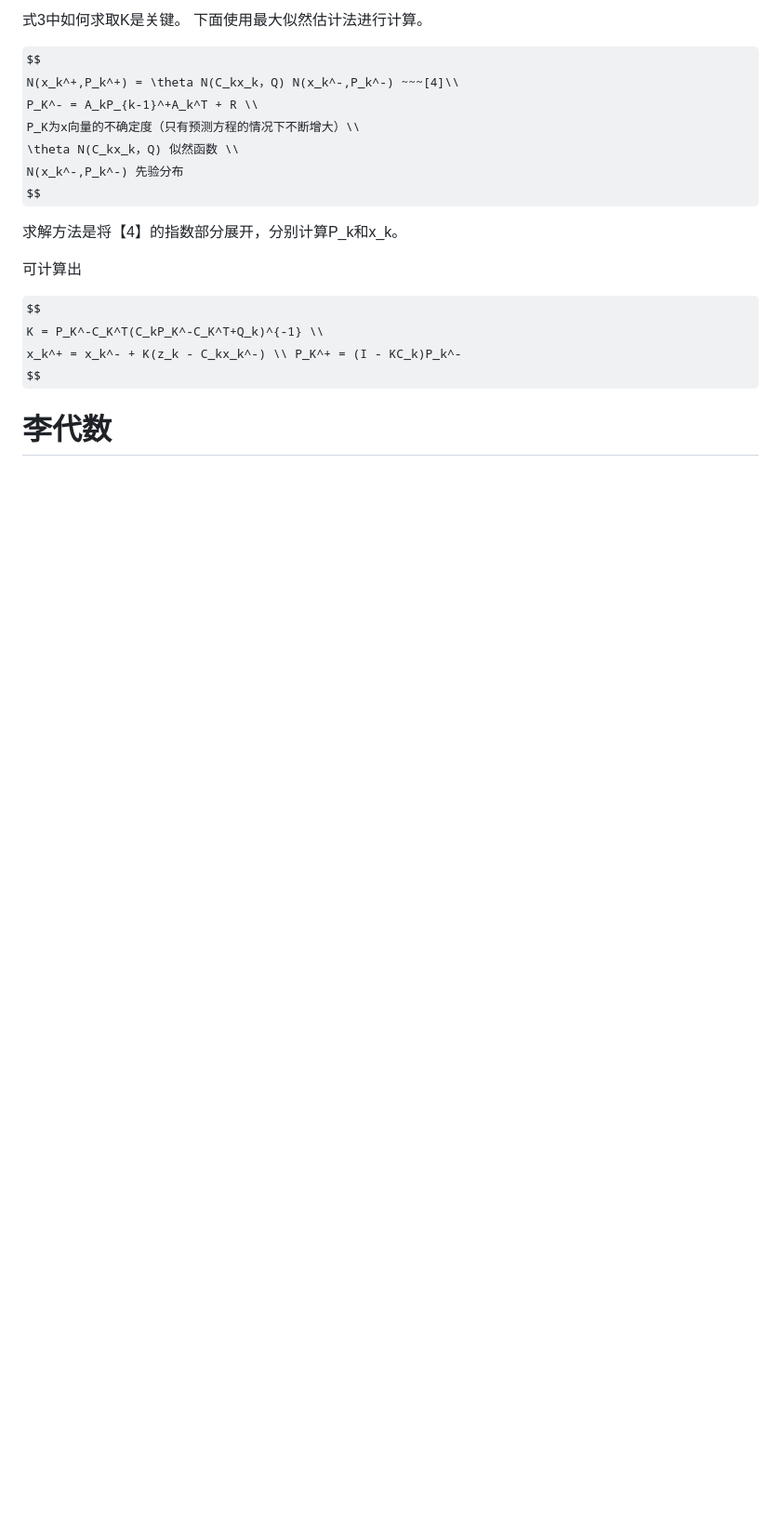
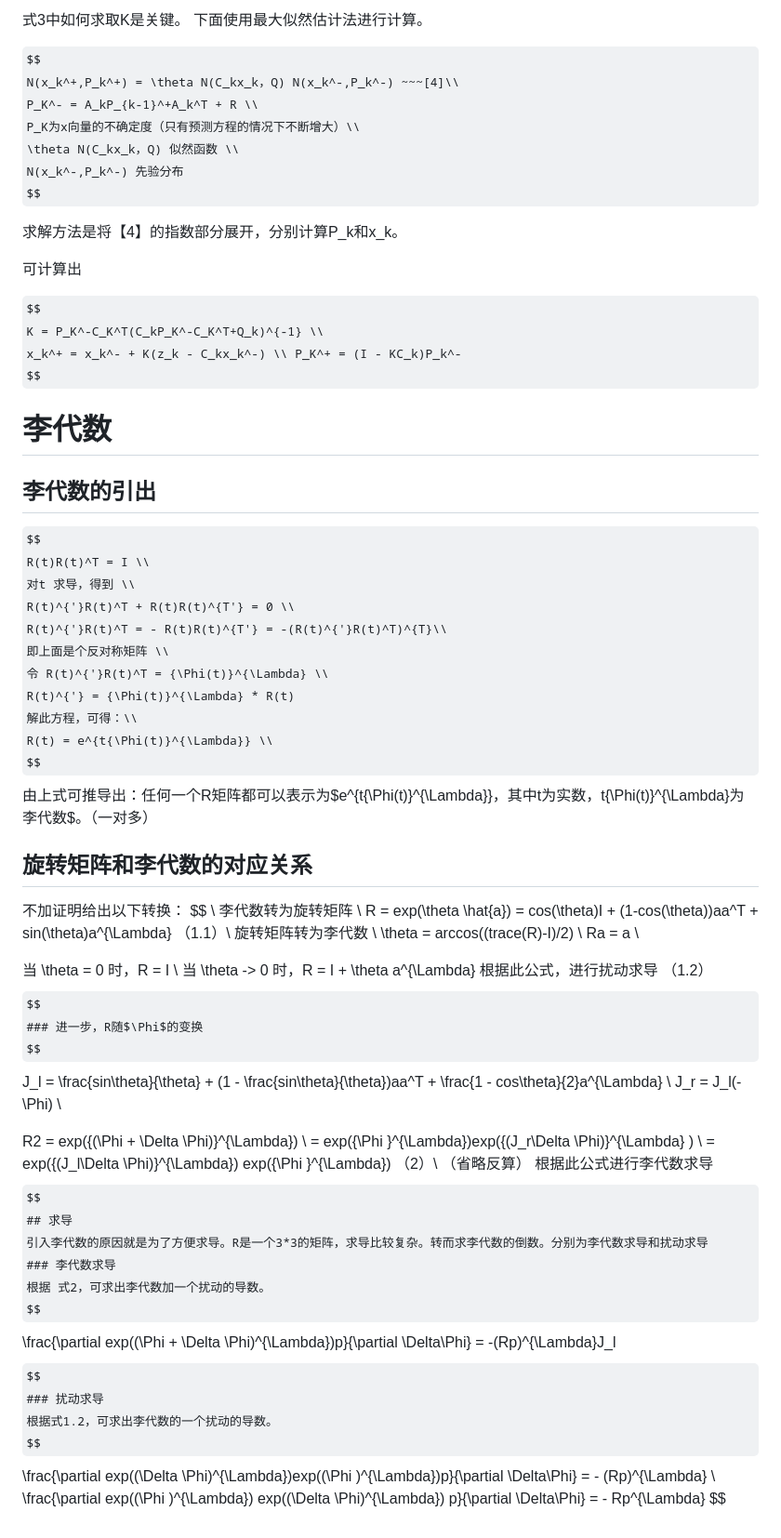
Before and after one commit to wumingshi11/slam, a Markdown page: doc/slam中公式推导.md, the part around the change. Shown: that part at 93% size. Rendered like a GitHub page; some formulas as TeX source; blank space fills up the shorter version.

Commit message:
增加李代数求导章节

```diff
--- a/doc/slam中公式推导.md
+++ b/doc/slam中公式推导.md
@@ -334,3 +334,53 @@ x_k^+ = x_k^- + K(z_k - C_kx_k^-) \\ P_K^+ = (I - KC_k)P_k^-
 $$
 
 # 李代数
+## 李代数的引出
+$$
+R(t)R(t)^T = I \\
+对t 求导，得到 \\
+R(t)^{'}R(t)^T + R(t)R(t)^{T'} = 0 \\
+R(t)^{'}R(t)^T = - R(t)R(t)^{T'} = -(R(t)^{'}R(t)^T)^{T}\\
+即上面是个反对称矩阵 \\
+令 R(t)^{'}R(t)^T = {\Phi(t)}^{\Lambda} \\
+R(t)^{'} = {\Phi(t)}^{\Lambda} * R(t)
+解此方程，可得：\\
+R(t) = e^{t{\Phi(t)}^{\Lambda}} \\
+$$
+由上式可推导出：任何一个R矩阵都可以表示为$e^{t{\Phi(t)}^{\Lambda}}，其中t为实数，t{\Phi(t)}^{\Lambda}为李代数$。（一对多）
+
+## 旋转矩阵和李代数的对应关系
+不加证明给出以下转换：
+$$
+\\ 李代数转为旋转矩阵 \\
+R = exp(\theta \hat{a}) = cos(\theta)I + (1-cos(\theta))aa^T + sin(\theta)a^{\Lambda}  （1.1）\\
+旋转矩阵转为李代数 \\
+\theta = arccos((trace(R)-I)/2) \\
+Ra = a \\
+
+当 \theta  = 0 时，R = I \\
+当 \theta -> 0 时，R = I + \theta a^{\Lambda}  根据此公式，进行扰动求导 （1.2）
+$$
+### 进一步，R随$\Phi$的变换
+$$
+J_l = \frac{sin\theta}{\theta} + (1 - \frac{sin\theta}{\theta})aa^T +  \frac{1 - cos\theta}{2}a^{\Lambda} \\
+J_r = J_l(-\Phi)  \\
+
+R2 = exp({(\Phi + \Delta \Phi)}^{\Lambda}) \\
+= exp({\Phi }^{\Lambda})exp({(J_r\Delta \Phi)}^{\Lambda} ) \\
+= exp({(J_l\Delta \Phi)}^{\Lambda}) exp({\Phi }^{\Lambda})  （2）\\
+（省略反算）
+根据此公式进行李代数求导
+$$
+## 求导
+引入李代数的原因就是为了方便求导。R是一个3*3的矩阵，求导比较复杂。转而求李代数的倒数。分别为李代数求导和扰动求导
+### 李代数求导
+根据 式2，可求出李代数加一个扰动的导数。
+$$
+\frac{\partial exp((\Phi + \Delta \Phi)^{\Lambda})p}{\partial \Delta\Phi} = -(Rp)^{\Lambda}J_l
+$$
+### 扰动求导
+根据式1.2，可求出李代数的一个扰动的导数。
+$$
+\frac{\partial exp((\Delta \Phi)^{\Lambda})exp((\Phi )^{\Lambda})p}{\partial \Delta\Phi} = - (Rp)^{\Lambda} \\
+\frac{\partial exp((\Phi )^{\Lambda}) exp((\Delta \Phi)^{\Lambda}) p}{\partial \Delta\Phi} = - Rp^{\Lambda}
+$$
```
